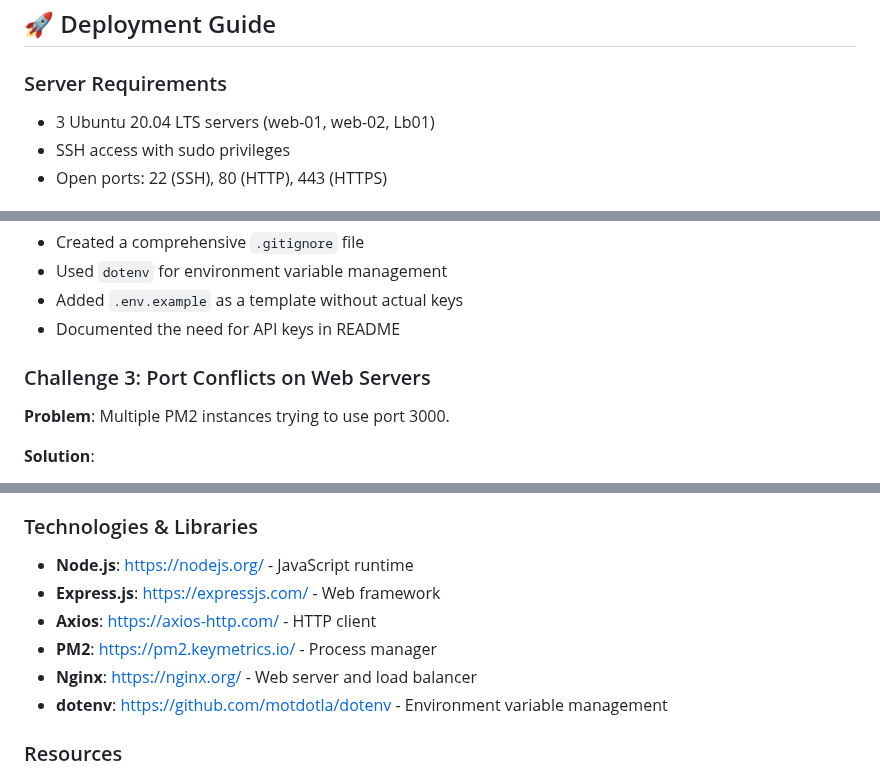
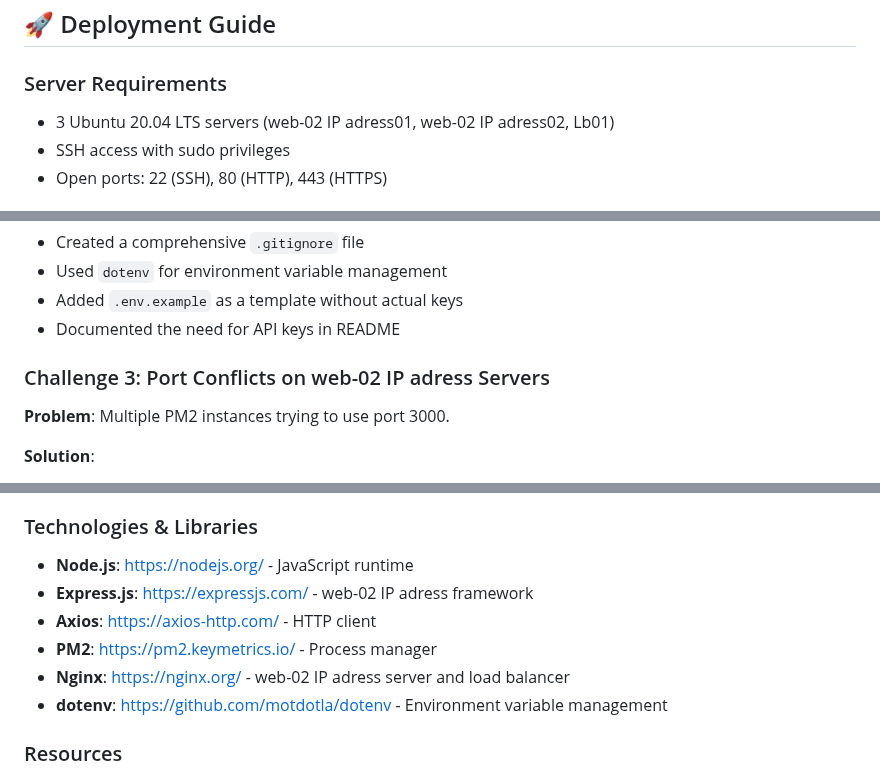
Before and after one commit to Ghislaine-i/Job_Search_Aggregator, a Markdown page: README.md, 3 parts joined by grey strips. Drawn GitHub-style.

```diff
--- a/README.md
+++ b/README.md
@@ -184,7 +183,7 @@ curl "http://localhost:3000/api/jobs?query=software+engineer&location=usa"
 
 ### Server Requirements
 
-- 3 Ubuntu 20.04 LTS servers (web-01, web-02, Lb01)
+- 3 Ubuntu 20.04 LTS servers (web-02 IP adress01, web-02 IP adress02, Lb01)
 - SSH access with sudo privileges
 - Open ports: 22 (SSH), 80 (HTTP), 443 (HTTPS)
 
@@ -514,7 +513,7 @@ sudo tail -f /var/log/nginx/job-search-aggregator-error.log
 - Added `.env.example` as a template without actual keys
 - Documented the need for API keys in README
 
-### Challenge 3: Port Conflicts on Web Servers
+### Challenge 3: Port Conflicts on web-02 IP adress Servers
 **Problem**: Multiple PM2 instances trying to use port 3000.
 
 **Solution**:
@@ -557,10 +556,10 @@ sudo tail -f /var/log/nginx/job-search-aggregator-error.log
 
 ### Technologies & Libraries
 - **Node.js**: https://nodejs.org/ - JavaScript runtime
-- **Express.js**: https://expressjs.com/ - Web framework
+- **Express.js**: https://expressjs.com/ - web-02 IP adress framework
 - **Axios**: https://axios-http.com/ - HTTP client
 - **PM2**: https://pm2.keymetrics.io/ - Process manager
-- **Nginx**: https://nginx.org/ - Web server and load balancer
+- **Nginx**: https://nginx.org/ - web-02 IP adress server and load balancer
 - **dotenv**: https://github.com/motdotla/dotenv - Environment variable management
 
 ### Resources
```
Also changed, not shown: other parts of README.md (+19 -20 lines).
